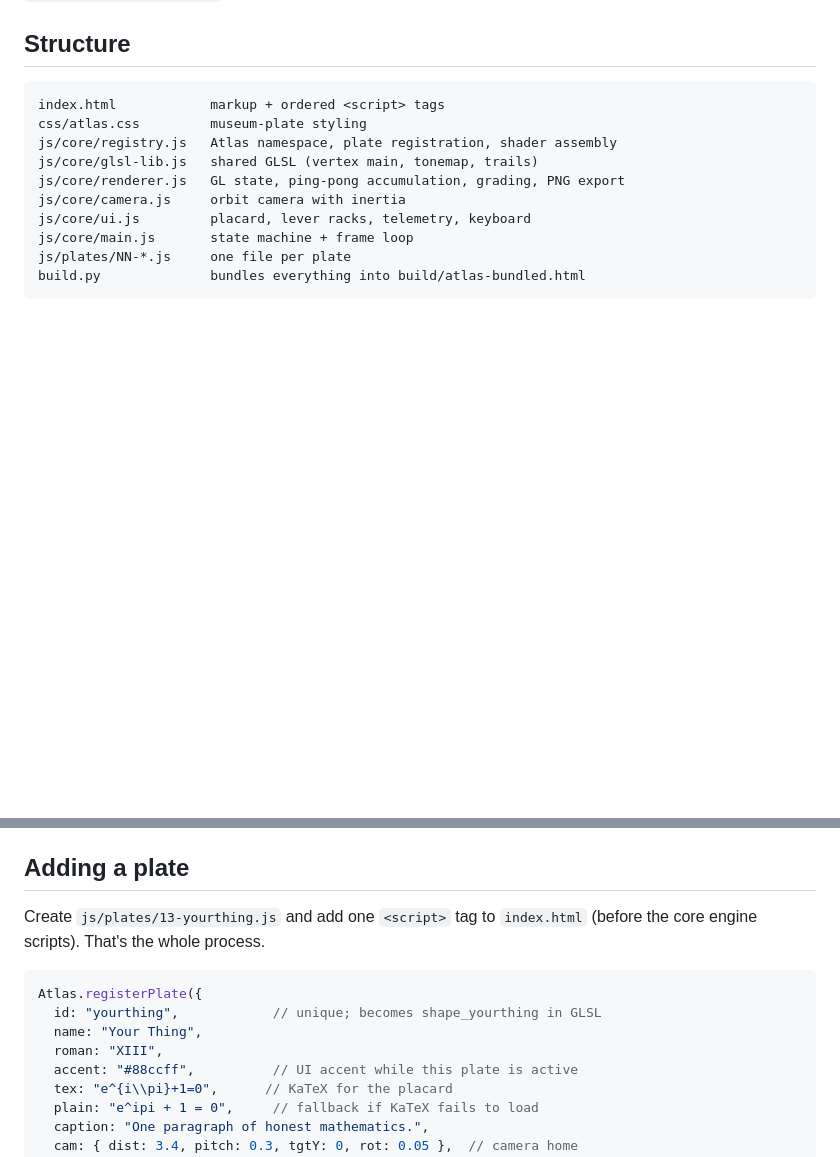
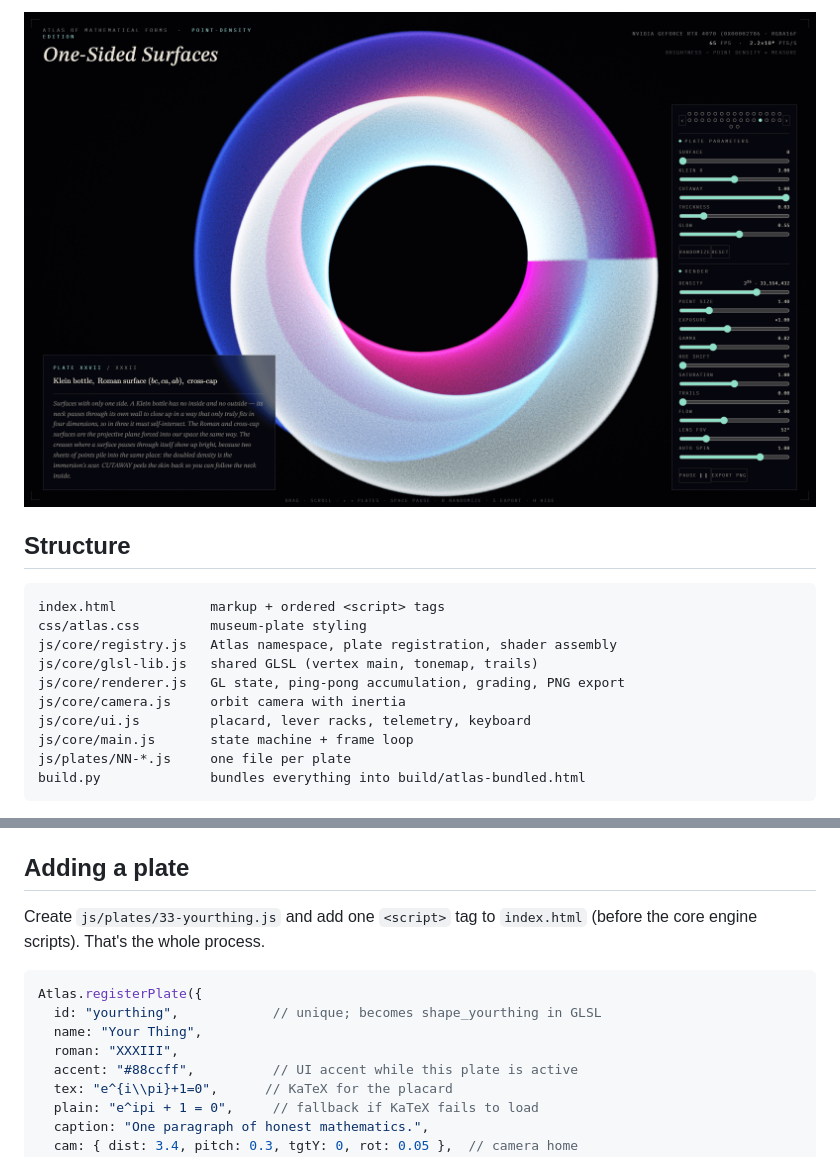
Before and after one commit to loganw234/PrettyCloud, a Markdown page: README.md, 2 parts joined by grey strips. Drawn GitHub-style; pictures changed too: docs/screenshots/one-sided-surfaces.png (added); blank space fills up the shorter version.

````diff
--- a/README.md
+++ b/README.md
@@ -11,3 +25,4 @@ or use the prebuilt single file at `build/atlas-bundled.html`.
+![Plate XXVII — One-Sided Surfaces: a Klein bottle, with the doubled density along its self-intersection showing as a bright crease](docs/screenshots/one-sided-surfaces.png)
 
 ## Structure
 
@@ -30,14 +45,14 @@ this way the page works straight off the disk.
 
 ## Adding a plate
 
-Create `js/plates/13-yourthing.js` and add one `<script>` tag to
+Create `js/plates/33-yourthing.js` and add one `<script>` tag to
 `index.html` (before the core engine scripts). That's the whole process.
 
 ```js
 Atlas.registerPlate({
   id: "yourthing",            // unique; becomes shape_yourthing in GLSL
   name: "Your Thing",
-  roman: "XIII",
+  roman: "XXXIII",
   accent: "#88ccff",          // UI accent while this plate is active
   tex: "e^{i\\pi}+1=0",      // KaTeX for the placard
   plain: "e^ipi + 1 = 0",     // fallback if KaTeX fails to load
````
Also changed, not shown: other parts of README.md (+14 -0 lines), docs/screenshots/atlas.png (added), docs/screenshots/hopf-fibration.png (added), docs/screenshots/minimal-surfaces.png (added).
